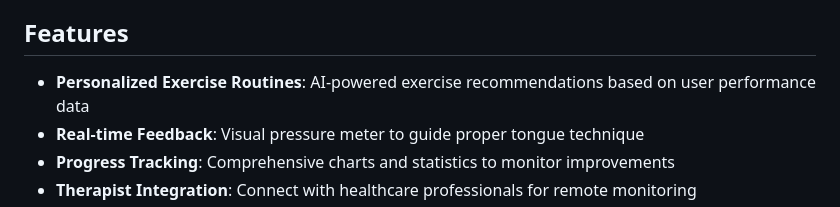
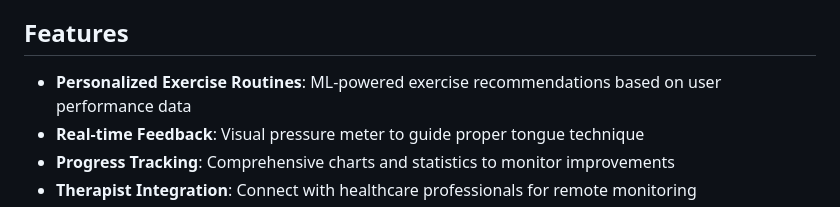
Before and after one commit to sajeenth/LinguaLift, a Markdown page: README.md, the part around the change. Drawn GitHub-style.

```diff
--- a/README.md
+++ b/README.md
@@ -4,7 +4,7 @@ LinguaLift is a smart tongue-strengthening mouthpiece and mobile application des
 
 ## Features
 
-- **Personalized Exercise Routines**: AI-powered exercise recommendations based on user performance data
+- **Personalized Exercise Routines**: ML-powered exercise recommendations based on user performance data
 - **Real-time Feedback**: Visual pressure meter to guide proper tongue technique
 - **Progress Tracking**: Comprehensive charts and statistics to monitor improvements
 - **Therapist Integration**: Connect with healthcare professionals for remote monitoring
```
